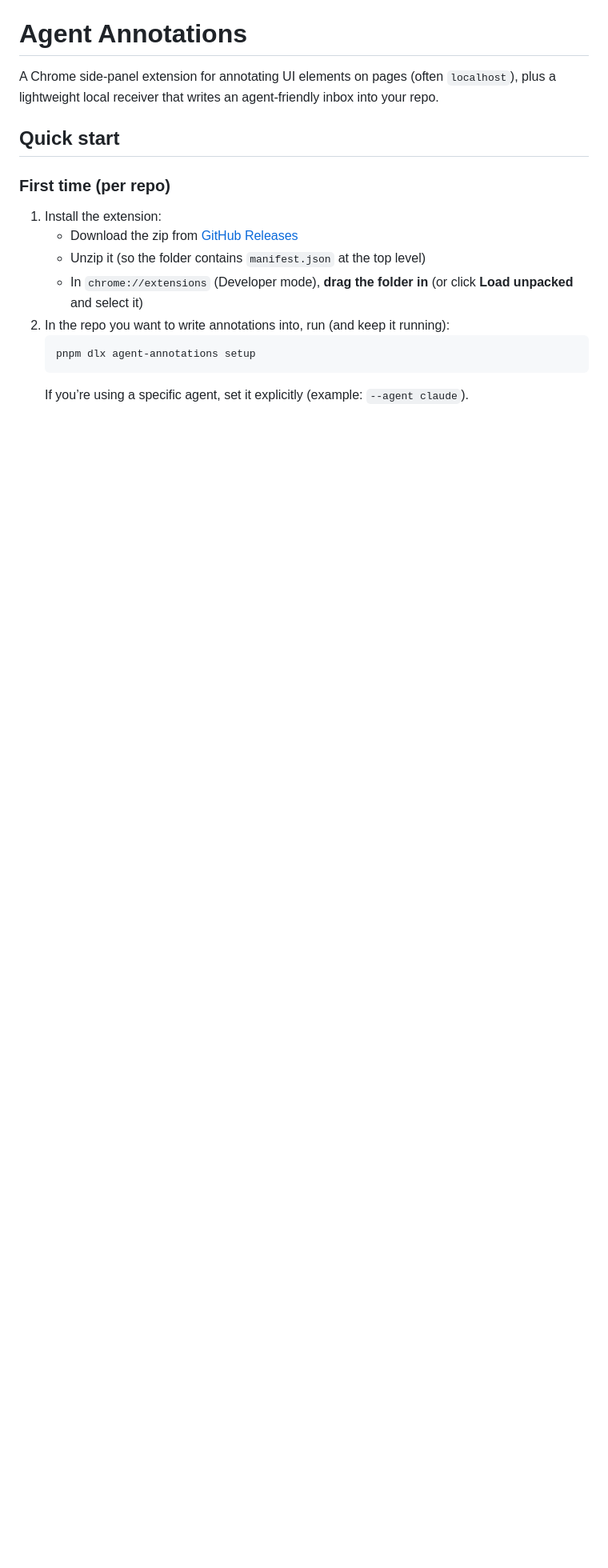
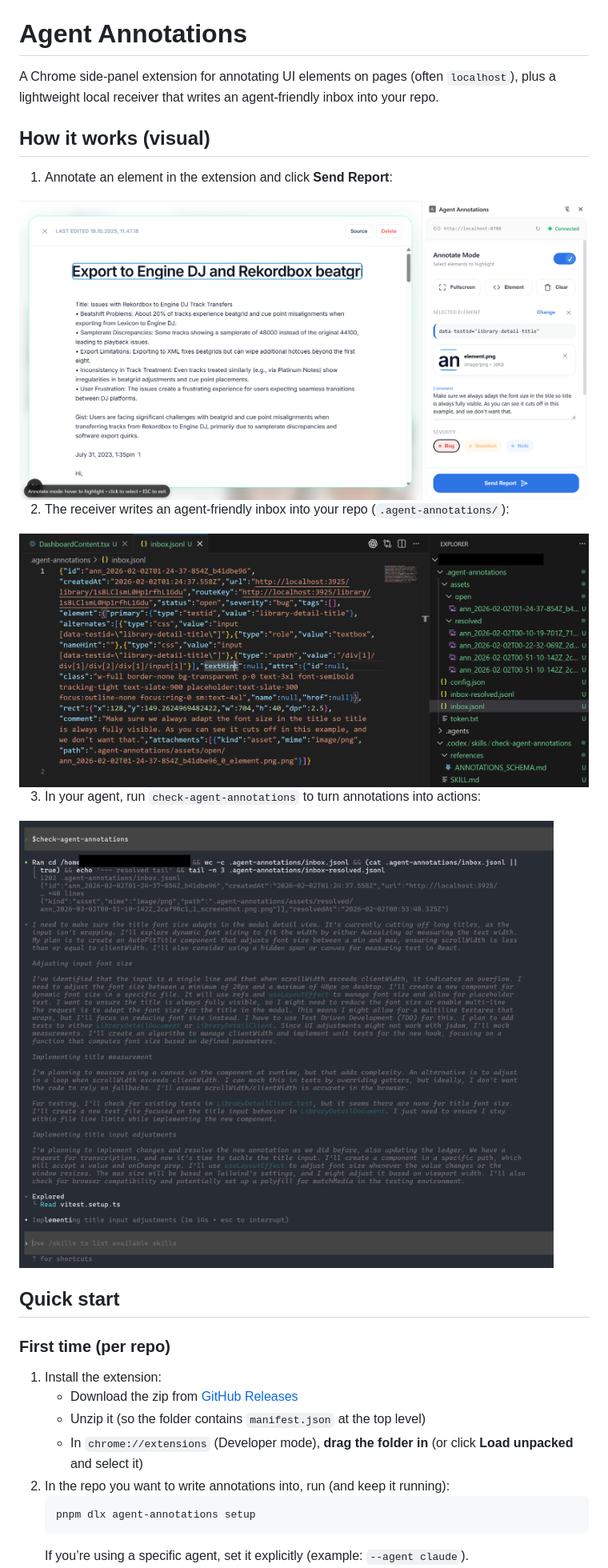
Before and after one commit to ossianravn/agent-annotations, a Markdown page: README.md, the part around the change. Shown: that part at 80% size. GitHub-like rendering; pictures changed too: docs/images/example-usage-1.png (added), docs/images/example-usage-2.png (added), docs/images/example-usage-3.png (added); blank space fills up the shorter version.

Commit message:
Docs: add visual workflow screenshots

```diff
--- a/README.md
+++ b/README.md
@@ -1,6 +1,20 @@
 # Agent Annotations
 
 A Chrome side-panel extension for annotating UI elements on pages (often `localhost`), plus a lightweight local receiver that writes an agent-friendly inbox into your repo.
+
+## How it works (visual)
+
+1) Annotate an element in the extension and click **Send Report**:
+
+<img src="docs/images/example-usage-1.png" width="900" alt="Agent Annotations: creating an annotation in the extension" />
+
+2) The receiver writes an agent-friendly inbox into your repo (`.agent-annotations/`):
+
+<img src="docs/images/example-usage-2.png" width="900" alt="Agent Annotations: receiver writing annotations into the repo" />
+
+3) In your agent, run `check-agent-annotations` to turn annotations into actions:
+
+<img src="docs/images/example-usage-3.png" width="900" alt="Agent Annotations: agent workflow reading annotations" />
 
 ## Quick start
 
```
